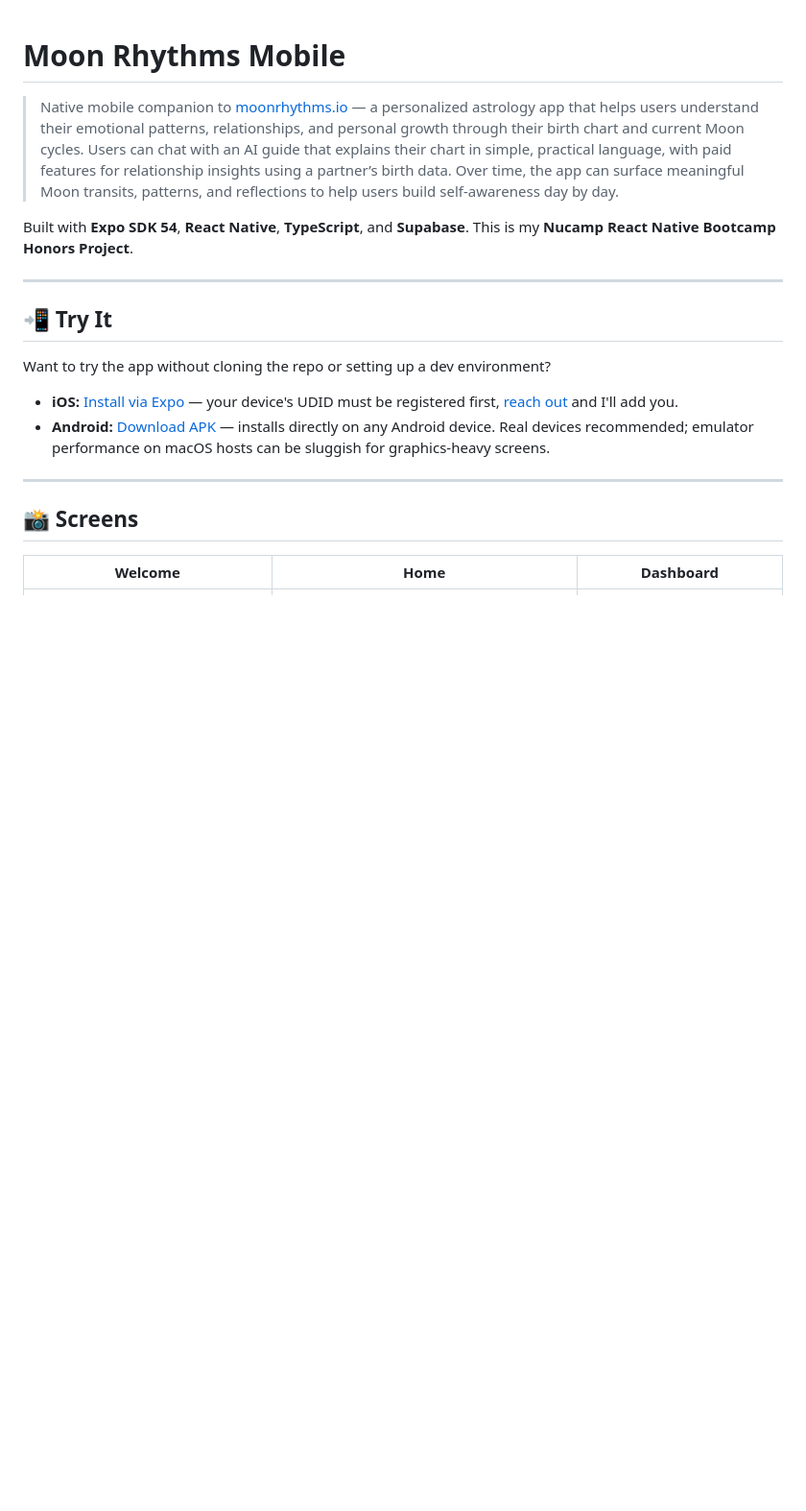
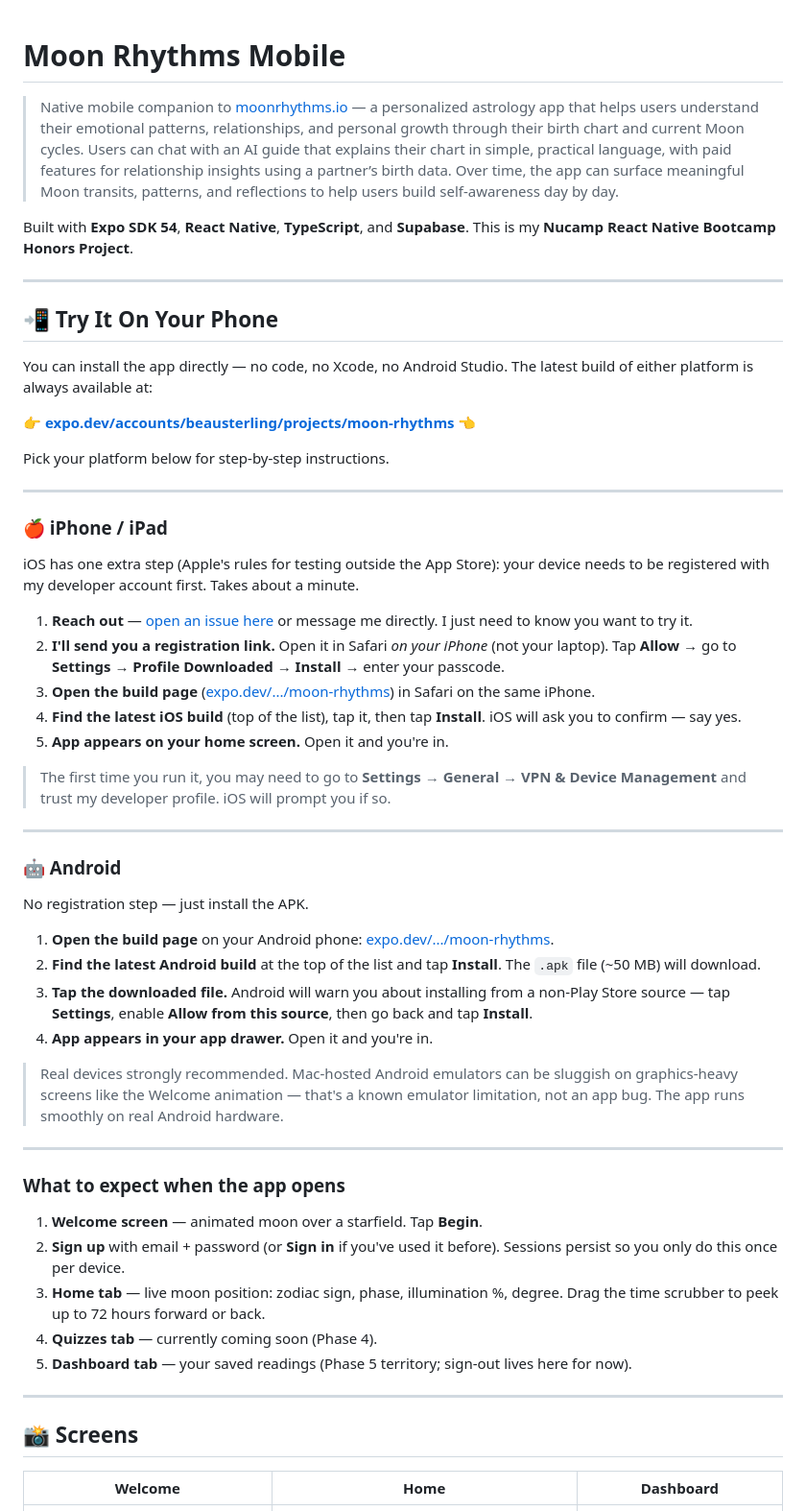
Before and after one commit to beausterling/moon-rhythms-mobile, a Markdown page: README.md, the part around the change. Shown at 96% size. GitHub-like rendering; blank space fills up the shorter version.

Commit message:
docs: expand Try It section with step-by-step install instructions
Replace one-line install links with platform-specific walkthroughs (iOS
device-registration flow, Android APK sideload), point at the stable
project page so links never go stale across rebuilds, and add a "what to
expect when the app opens" section so testers know what to do.

Co-Authored-By: Claude Opus 4.7 (1M context) <noreply@anthropic.com>

```diff
--- a/README.md
+++ b/README.md
@@ -6,12 +6,50 @@ Built with **Expo SDK 54**, **React Native**, **TypeScript**, and **Supabase**.
 
 ---
 
-## 📲 Try It
+## 📲 Try It On Your Phone
 
-Want to try the app without cloning the repo or setting up a dev environment?
+You can install the app directly — no code, no Xcode, no Android Studio. The latest build of either platform is always available at:
 
-- **iOS:** [Install via Expo](https://expo.dev/accounts/beausterling/projects/moon-rhythms/builds/3ebdbec3-1395-499b-b8f7-fc82a0bdc629) — your device's UDID must be registered first, [reach out](https://github.com/beausterling) and I'll add you.
-- **Android:** [Download APK](https://expo.dev/artifacts/eas/rB88ZytneU415V8shgNDG5.apk) — installs directly on any Android device. Real devices recommended; emulator performance on macOS hosts can be sluggish for graphics-heavy screens.
+**👉 [expo.dev/accounts/beausterling/projects/moon-rhythms](https://expo.dev/accounts/beausterling/projects/moon-rhythms) 👈**
+
+Pick your platform below for step-by-step instructions.
+
+---
+
+### 🍎 iPhone / iPad
+
+iOS has one extra step (Apple's rules for testing outside the App Store): your device needs to be registered with my developer account first. Takes about a minute.
+
+1. **Reach out** — [open an issue here](https://github.com/beausterling/moon-rhythms-mobile/issues/new?title=iOS+test+access+request) or message me directly. I just need to know you want to try it.
+2. **I'll send you a registration link.** Open it in Safari *on your iPhone* (not your laptop). Tap **Allow** → go to **Settings → Profile Downloaded → Install** → enter your passcode.
+3. **Open the build page** ([expo.dev/.../moon-rhythms](https://expo.dev/accounts/beausterling/projects/moon-rhythms)) in Safari on the same iPhone.
+4. **Find the latest iOS build** (top of the list), tap it, then tap **Install**. iOS will ask you to confirm — say yes.
+5. **App appears on your home screen.** Open it and you're in.
+
+> The first time you run it, you may need to go to **Settings → General → VPN & Device Management** and trust my developer profile. iOS will prompt you if so.
+
+---
+
+### 🤖 Android
+
+No registration step — just install the APK.
+
+1. **Open the build page** on your Android phone: [expo.dev/.../moon-rhythms](https://expo.dev/accounts/beausterling/projects/moon-rhythms).
+2. **Find the latest Android build** at the top of the list and tap **Install**. The `.apk` file (~50 MB) will download.
+3. **Tap the downloaded file.** Android will warn you about installing from a non-Play Store source — tap **Settings**, enable **Allow from this source**, then go back and tap **Install**.
+4. **App appears in your app drawer.** Open it and you're in.
+
+> Real devices strongly recommended. Mac-hosted Android emulators can be sluggish on graphics-heavy screens like the Welcome animation — that's a known emulator limitation, not an app bug. The app runs smoothly on real Android hardware.
+
+---
+
+### What to expect when the app opens
+
+1. **Welcome screen** — animated moon over a starfield. Tap **Begin**.
+2. **Sign up** with email + password (or **Sign in** if you've used it before). Sessions persist so you only do this once per device.
+3. **Home tab** — live moon position: zodiac sign, phase, illumination %, degree. Drag the time scrubber to peek up to 72 hours forward or back.
+4. **Quizzes tab** — currently coming soon (Phase 4).
+5. **Dashboard tab** — your saved readings (Phase 5 territory; sign-out lives here for now).
 
 ---
 
```
